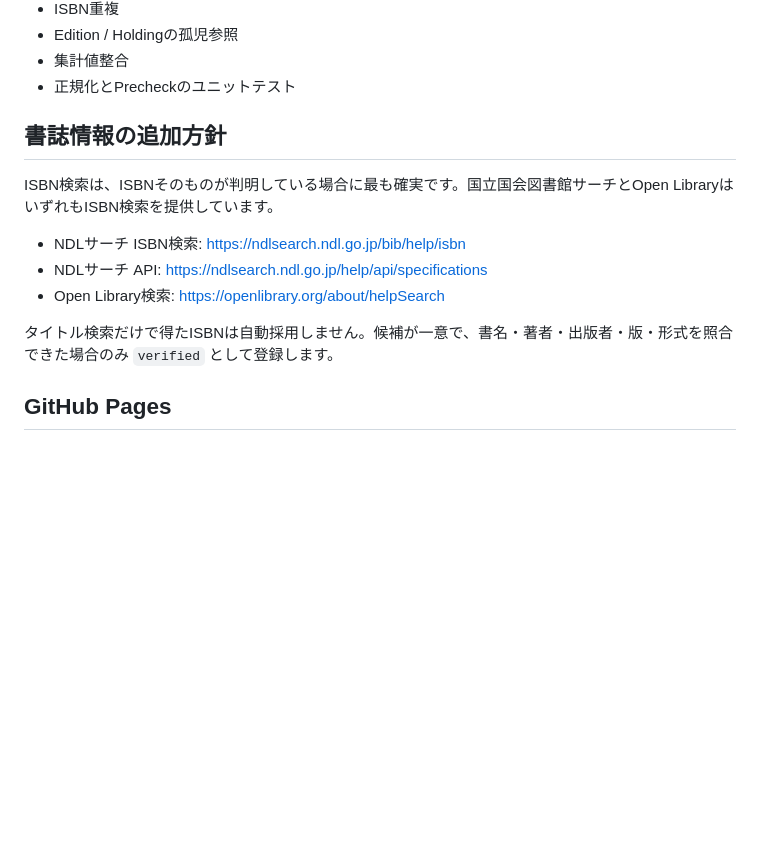
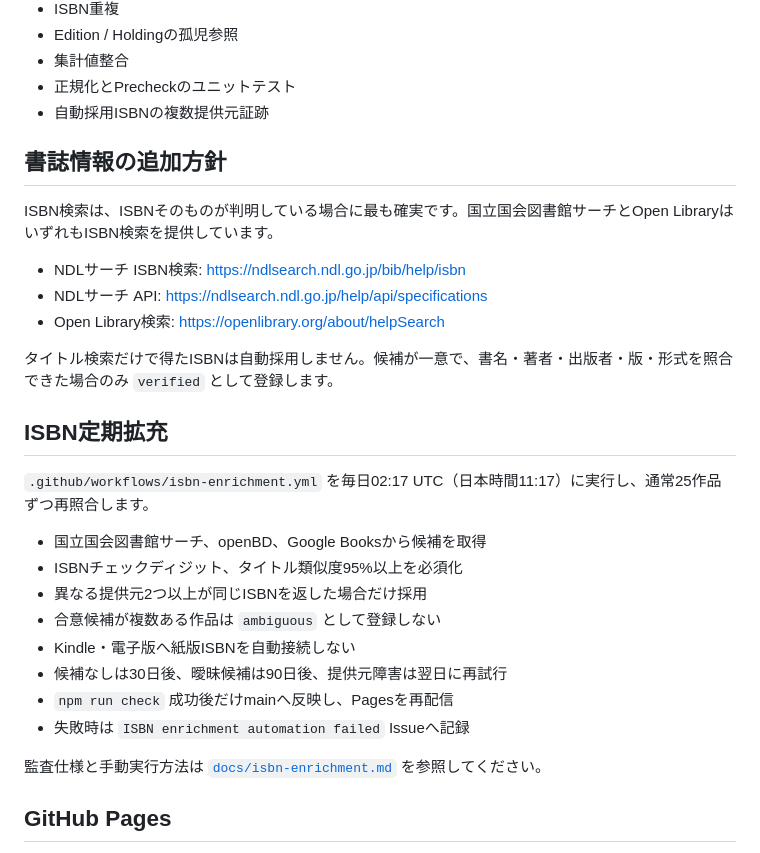
Before and after one commit to KAFKA2306/books, a Markdown page: README.md, the part around the change. GitHub-like rendering; blank space fills up the shorter version.

Commit message:
Document guaranteed periodic ISBN enrichment

```diff
--- a/README.md
+++ b/README.md
@@ -132,6 +132,7 @@ npm run check
 - Edition / Holdingの孤児参照
 - 集計値整合
 - 正規化とPrecheckのユニットテスト
+- 自動採用ISBNの複数提供元証跡
 
 ## 書誌情報の追加方針
 
@@ -143,6 +144,21 @@ ISBN検索は、ISBNそのものが判明している場合に最も確実です
 
 タイトル検索だけで得たISBNは自動採用しません。候補が一意で、書名・著者・出版者・版・形式を照合できた場合のみ `verified` として登録します。
 
+## ISBN定期拡充
+
+`.github/workflows/isbn-enrichment.yml` を毎日02:17 UTC（日本時間11:17）に実行し、通常25作品ずつ再照合します。
+
+- 国立国会図書館サーチ、openBD、Google Booksから候補を取得
+- ISBNチェックディジット、タイトル類似度95%以上を必須化
+- 異なる提供元2つ以上が同じISBNを返した場合だけ採用
+- 合意候補が複数ある作品は `ambiguous` として登録しない
+- Kindle・電子版へ紙版ISBNを自動接続しない
+- 候補なしは30日後、曖昧候補は90日後、提供元障害は翌日に再試行
+- `npm run check` 成功後だけmainへ反映し、Pagesを再配信
+- 失敗時は `ISBN enrichment automation failed` Issueへ記録
+
+監査仕様と手動実行方法は [`docs/isbn-enrichment.md`](docs/isbn-enrichment.md) を参照してください。
+
 ## GitHub Pages
 
 `main` へのpushでCI検証後にPagesへ配信します。GitHub PagesのSourceが未設定の場合、検証は成功させたまま配信をスキップし、Actionsログへ警告を出します。初回のみSourceを **GitHub Actions** に設定してください。
```
